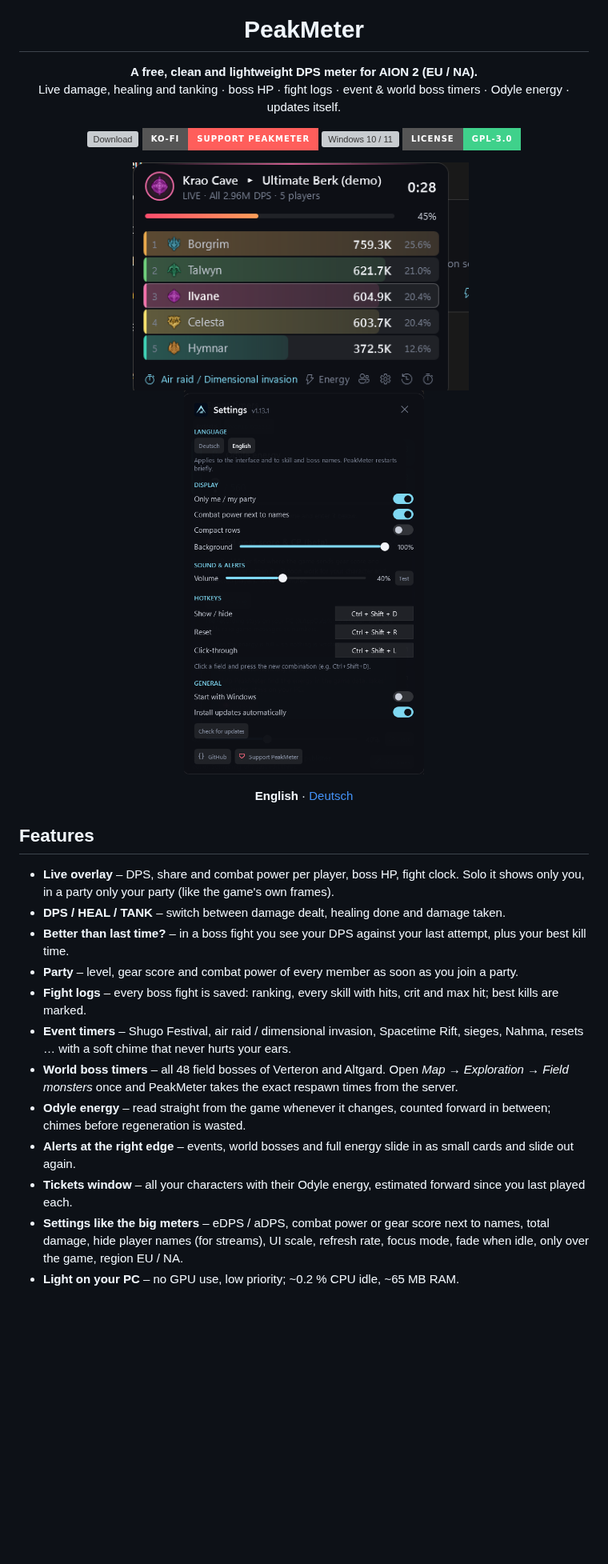
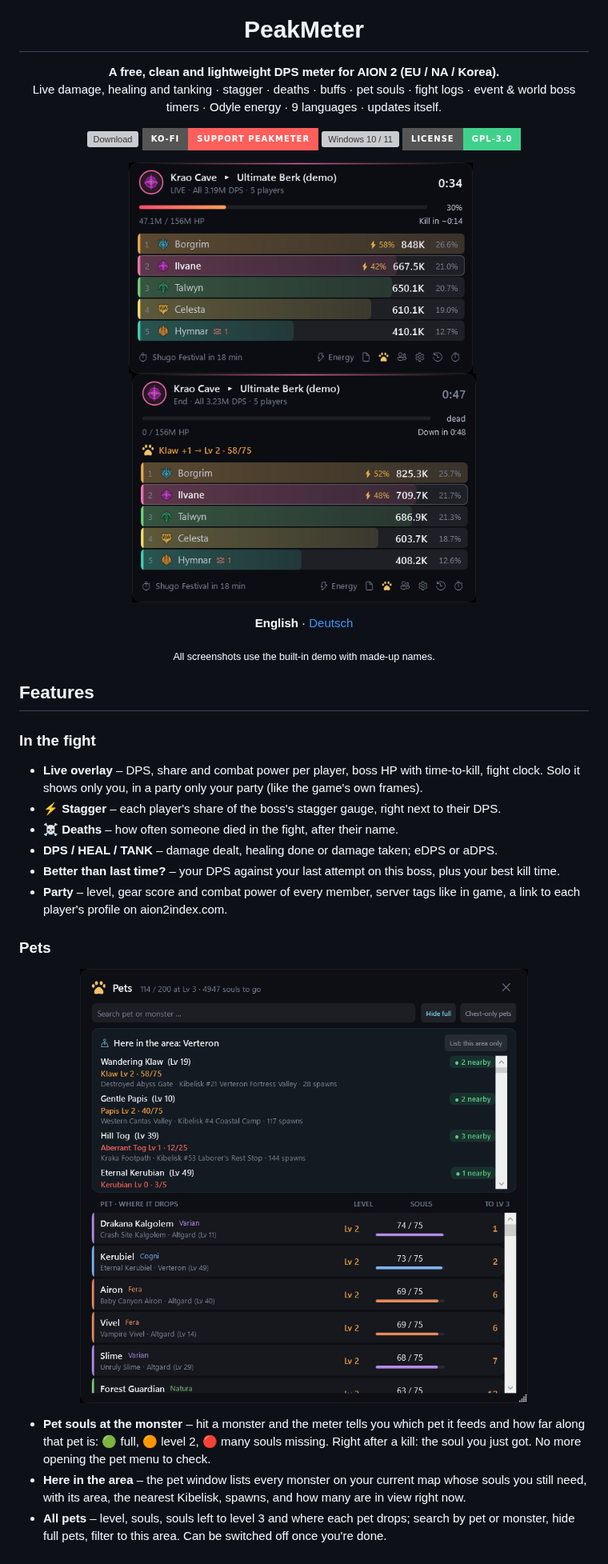
Before and after one commit to Peakmeter/PeakMeter, a Markdown page: README.md, the part around one of its changes. Shown at 80% size. GitHub-like rendering; pictures changed too: docs/screenshot-overlay.png, docs/screenshot-pet-line.png (added), docs/screenshot-pets.png (added); badges without logos; blank space fills up the shorter version; grey boxes are pictures that could not be loaded.

```diff
--- a/README.md
+++ b/README.md
@@ -5,8 +5,8 @@
 <h1 align="center">PeakMeter</h1>
 
 <p align="center">
-  <b>A free, clean and lightweight DPS meter for AION 2 (EU / NA).</b><br>
-  Live damage, healing and tanking · boss HP · fight logs · event &amp; world boss timers · Odyle energy · updates itself.
+  <b>A free, clean and lightweight DPS meter for AION 2 (EU / NA / Korea).</b><br>
+  Live damage, healing and tanking · stagger · deaths · buffs · pet souls · fight logs · event &amp; world boss timers · Odyle energy · 9 languages · updates itself.
 </p>
 
 <p align="center">
@@ -17,23 +17,31 @@
 </p>
 
 <p align="center">
-  <img src="docs/screenshot-overlay.png" width="420" alt="PeakMeter overlay during a boss fight (demo)">
+  <img src="docs/screenshot-overlay.png" width="430" alt="PeakMeter during a boss fight: DPS, stagger share and a death (demo)">
   &nbsp;
-  <img src="docs/screenshot-settings.png" width="300" alt="PeakMeter settings">
+  <img src="docs/screenshot-pet-line.png" width="430" alt="After the kill: the pet soul you just got (demo)">
 </p>
 
 <p align="center"><b>English</b> · <a href="#deutsch">Deutsch</a></p>
 
+<p align="center"><sub>All screenshots use the built-in demo with made-up names.</sub></p>
+
 ## Features
 
-- **Live overlay** – DPS, share and combat power per player, boss HP, fight clock. Solo it shows only you, in a party only your party (like the game's own frames).
-- **DPS / HEAL / TANK** – switch between damage dealt, healing done and damage taken.
-- **Better than last time?** – in a boss fight you see your DPS against your last attempt, plus your best kill time.
-- **Party** – level, gear score and combat power of every member as soon as you join a party.
-- **Fight logs** – every boss fight is saved: ranking, every skill with hits, crit and max hit; best kills are marked.
-- **Event timers** – Shugo Festival, air raid / dimensional invasion, Spacetime Rift, sieges, Nahma, resets … with a soft chime that never hurts your ears.
-- **World boss timers** – all 48 field bosses of Verteron and Altgard. Open *Map → Exploration → Field monsters* once and PeakMeter takes the exact respawn times from the server.
-- **Odyle energy** – read straight from the game whenever it changes, counted forward in between; chimes before regeneration is wasted.
-- **Alerts at the right edge** – events, world bosses and full energy slide in as small cards and slide out again.
-- **Tickets window** – all your characters with their Odyle energy, estimated forward since you last played each.
-- **Settings like the big meters** – eDPS / aDPS, combat power or gear score next to names, total damage, hide player names (for streams), UI scale, refresh rate, focus mode, fade when idle, only over the game, region EU / NA.
+### In the fight
+- **Live overlay** – DPS, share and combat power per player, boss HP with time-to-kill, fight clock. Solo it shows only you, in a party only your party (like the game's own frames).
+- **⚡ Stagger** – each player's share of the boss's stagger gauge, right next to their DPS.
+- **☠ Deaths** – how often someone died in the fight, after their name.
+- **DPS / HEAL / TANK** – damage dealt, healing done or damage taken; eDPS or aDPS.
+- **Better than last time?** – your DPS against your last attempt on this boss, plus your best kill time.
+- **Party** – level, gear score and combat power of every member, server tags like in game, a link to each player's profile on aion2index.com.
+
+### Pets
+<p align="center">
+  <img src="docs/screenshot-pets.png" width="560" alt="Pet window: here in the area, and every pet with level, souls and where it drops (demo)">
+</p>
+
+- **Pet souls at the monster** – hit a monster and the meter tells you which pet it feeds and how far along that pet is: 🟢 full, 🟠 level 2, 🔴 many souls missing. Right after a kill: the soul you just got. No more opening the pet menu to check.
+- **Here in the area** – the pet window lists every monster on your current map whose souls you still need, with its area, the nearest Kibelisk, spawns, and how many are in view right now.
+- **All pets** – level, souls, souls left to level 3 and where each pet drops; search by pet or monster, hide full pets, filter to this area. Can be switched off once you're done.
+
```
Also changed, not shown: other parts of README.md (+58 -16 lines), docs/screenshot-logs-buffs.png (added), docs/screenshot-logs-topskills.png (added), 5 other files.
